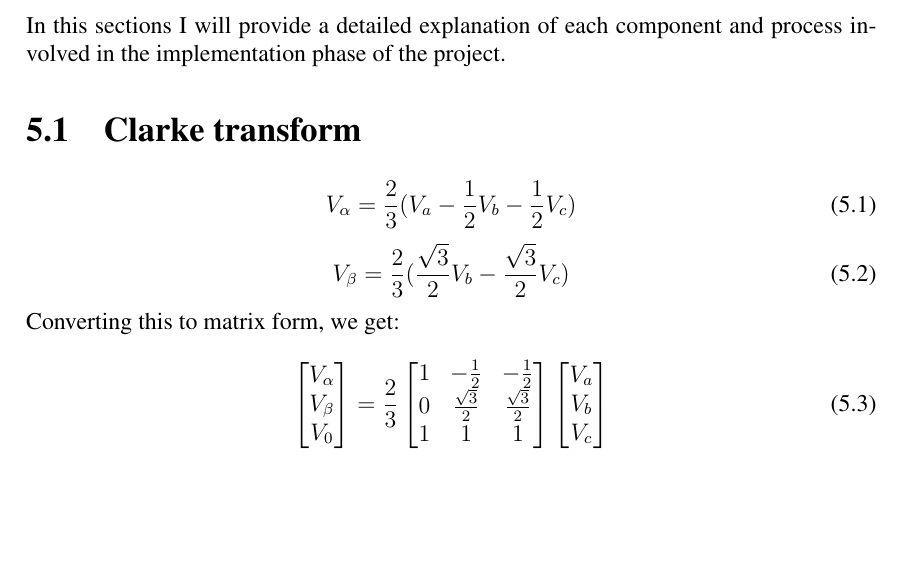
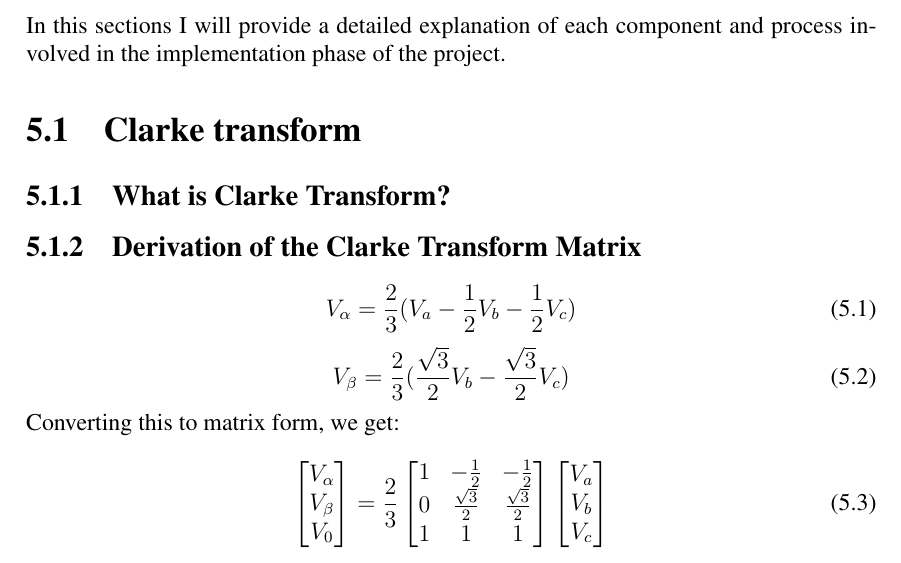
Before and after one commit to agarwalshashank429/Intern-Project-Report, a LaTeX thesis (main.tex, which reads chapters/details/clarke.tex): part of page 17 of 21, cut so that both start at the same text, the shorter picture padded with empty space. Compiled offline with pdfLaTeX.

Commit message:
updated clarke transform

```diff
--- a/chapters/details/clarke.tex
+++ b/chapters/details/clarke.tex
@@ -1,3 +1,5 @@
+\subsection{What is Clarke Transform?}
+\subsection{Derivation of the Clarke Transform Matrix}
 \begin{equation}
     V_\alpha = \frac{2}{3}(V_a - \frac{1}{2} V_b - \frac{1}{2} V_c)
 \end{equation}
```
